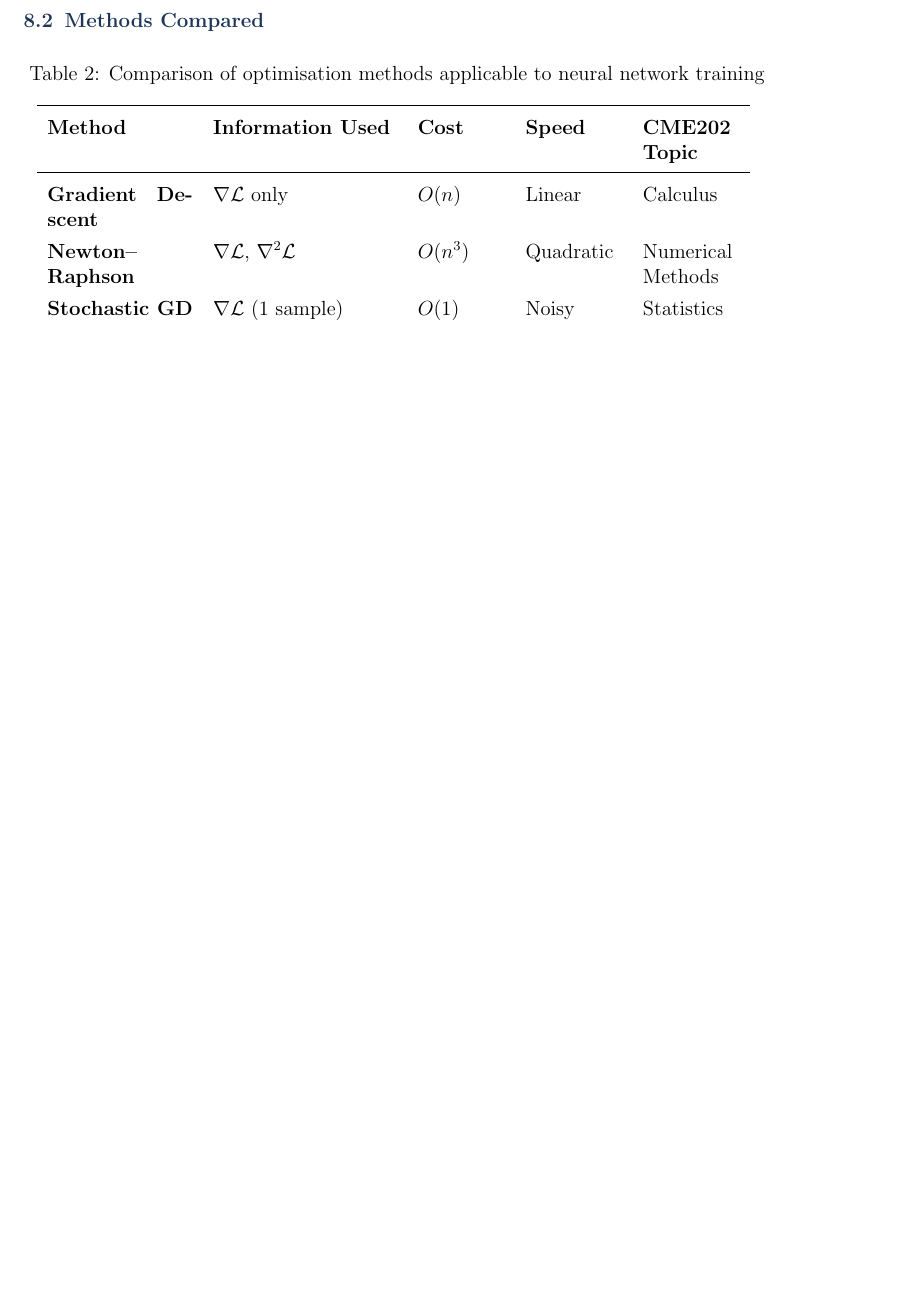
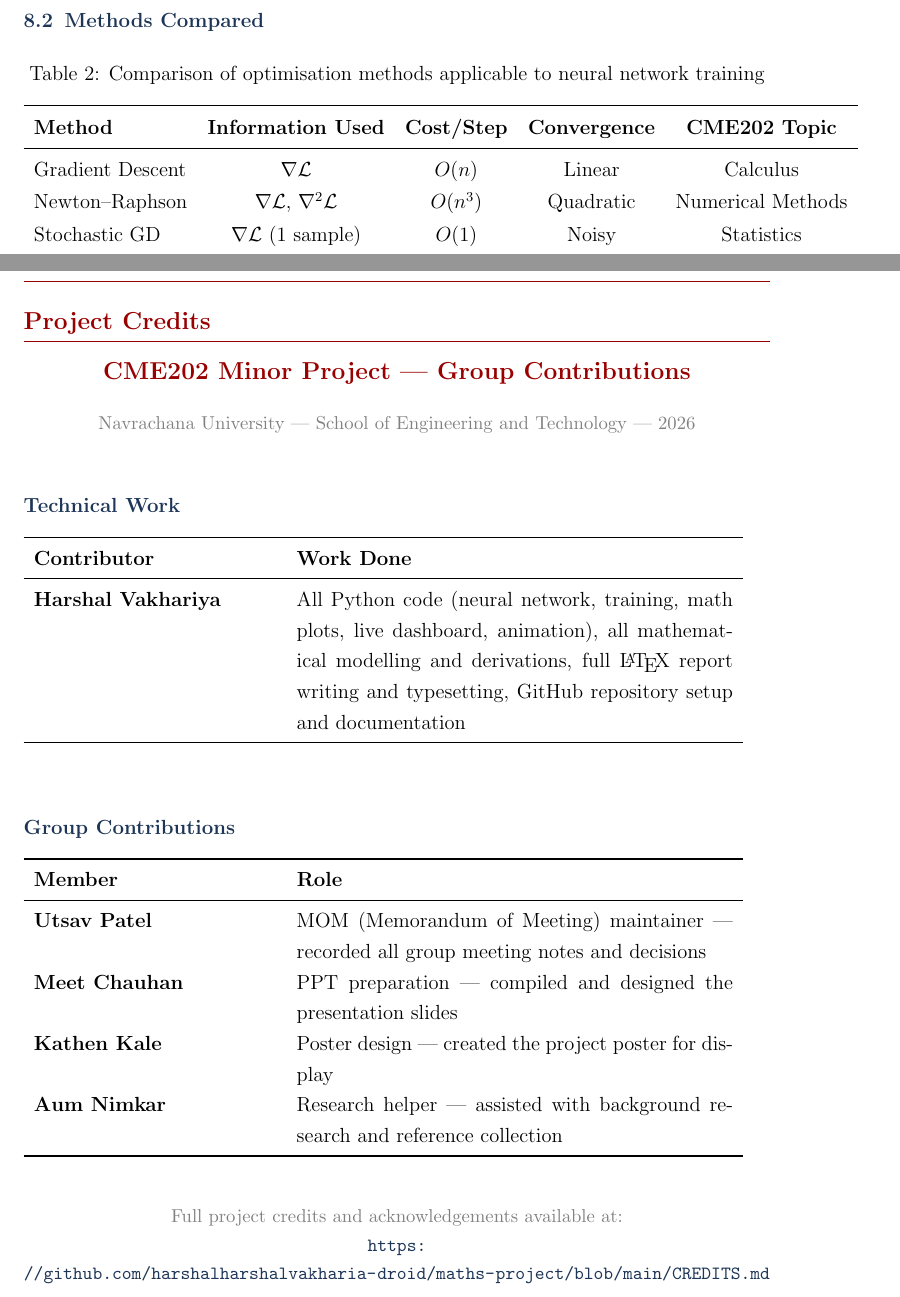
Before and after one commit to harshalharshalvakharia-droid/maths-project, a LaTeX document (docs/CME202_NeuralNetwork_Report.tex): part of page 18 of 29 before the commit and two parts of pages 18 and 30 of 30 after it, the two joined at a grey line, cut so that both start at the same text, the shorter picture padded with empty space. Compiled offline with pdfLaTeX.

Commit message:
final submission - report, credits, dashboard, all figures

```diff
--- a/docs/CME202_NeuralNetwork_Report.tex
+++ b/docs/CME202_NeuralNetwork_Report.tex
@@ -515,13 +517,13 @@ The loss function $\mathcal{L}(\mathbf{W})$ for a neural network is a compositio
   \centering
   \caption{Comparison of optimisation methods applicable to neural network training}
   \renewcommand{\arraystretch}{1.3}
-  \begin{tabular}{>{\bfseries}p{3cm} p{3.8cm} p{1.8cm} p{2cm} p{2cm}}
+  \begin{tabular}{lcccc}
     \toprule
-    \textbf{Method} & \textbf{Information Used} & \textbf{Cost} & \textbf{Speed} & \textbf{CME202 Topic}\\
+    \textbf{Method} & \textbf{Information Used} & \textbf{Cost/Step} & \textbf{Convergence} & \textbf{CME202 Topic}\\
     \midrule
-    Gradient Descent    & $\nabla\mathcal{L}$ only                   & $O(n)$   & Linear    & Calculus \\[2pt]
-    Newton--Raphson     & $\nabla\mathcal{L}$, $\nabla^2\mathcal{L}$ & $O(n^3)$ & Quadratic & Numerical Methods \\[2pt]
-    Stochastic GD       & $\nabla\mathcal{L}$ (1 sample)             & $O(1)$   & Noisy     & Statistics \\[2pt]
+    Gradient Descent    & $\nabla\mathcal{L}$                        & $O(n)$   & Linear    & Calculus \\
+    Newton--Raphson     & $\nabla\mathcal{L}$, $\nabla^2\mathcal{L}$ & $O(n^3)$ & Quadratic & Numerical Methods \\
+    Stochastic GD       & $\nabla\mathcal{L}$ (1 sample)             & $O(1)$   & Noisy     & Statistics \\
     Mini-batch GD       & $\nabla\mathcal{L}$ (batch $b$)            & $O(b)$   & Practical & Linear Algebra \\
     \bottomrule
   \end{tabular}
@@ -840,4 +841,51 @@ Since the integrand is even (product of odd $\sigma$ correction and odd $\sin x$
 
 The dominant coefficient confirms the sigmoid is primarily described by a single sine wave of period $2\pi$, consistent with its smooth, slowly varying shape.
 
+\newpage
+
+% ============================================================
+\section*{Project Credits}
+\addcontentsline{toc}{section}{Project Credits}
+% ============================================================
+
+\begin{center}
+  {\large\bfseries\color{navrachana} CME202 Minor Project --- Group Contributions}\\[0.4cm]
+  {\small\color{gray} Navrachana University | School of Engineering and Technology | 2026}
+\end{center}
+
+\vspace{0.5cm}
+
+\subsection*{Technical Work}
+
+\begin{tabular}{>{\bfseries}p{5cm} p{9cm}}
+  \toprule
+  \textbf{Contributor} & \textbf{Work Done} \\
+  \midrule
+  Harshal Vakhariya & All Python code (neural network, training, math plots, live dashboard, animation), all mathematical modelling and derivations, full \LaTeX\ report writing and typesetting, GitHub repository setup and documentation \\
+  \bottomrule
+\end{tabular}
+
+\vspace{0.8cm}
+
+\subsection*{Group Contributions}
+
+\begin{tabular}{>{\bfseries}p{5cm} p{9cm}}
+  \toprule
+  \textbf{Member} & \textbf{Role} \\
+  \midrule
+  Utsav Patel   & MOM (Memorandum of Meeting) maintainer --- recorded all group meeting notes and decisions \\[4pt]
+  Meet Chauhan  & PPT preparation --- compiled and designed the presentation slides \\[4pt]
+  Kathen Kale   & Poster design --- created the project poster for display \\[4pt]
+  Aum Nimkar    & Research helper --- assisted with background research and reference collection \\
+  \bottomrule
+\end{tabular}
+
+\vspace{0.8cm}
+
+\begin{center}
+  \small\color{gray}
+  Full project credits and acknowledgements available at:\\
+  \url{https://github.com/harshalharshalvakharia-droid/maths-project/blob/main/CREDITS.md}
+\end{center}
+
 \end{document}
```
Also changed, not shown: CREDITS.md (added, +45 -0 lines), README.md, results/maths_project.pdf, docs/CME202_NeuralNetwork_Report.tex (37 more changed lines), 1 other file.
